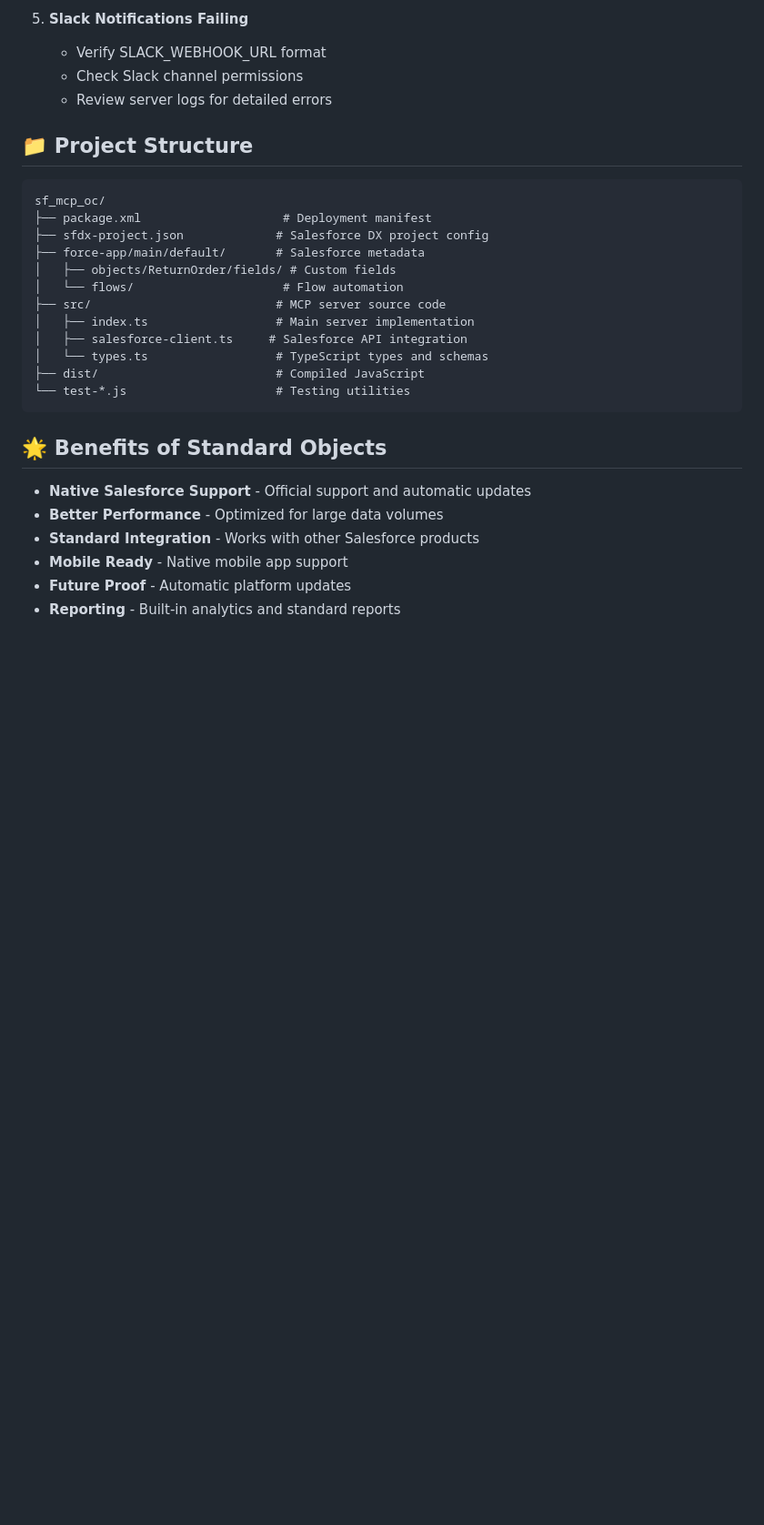
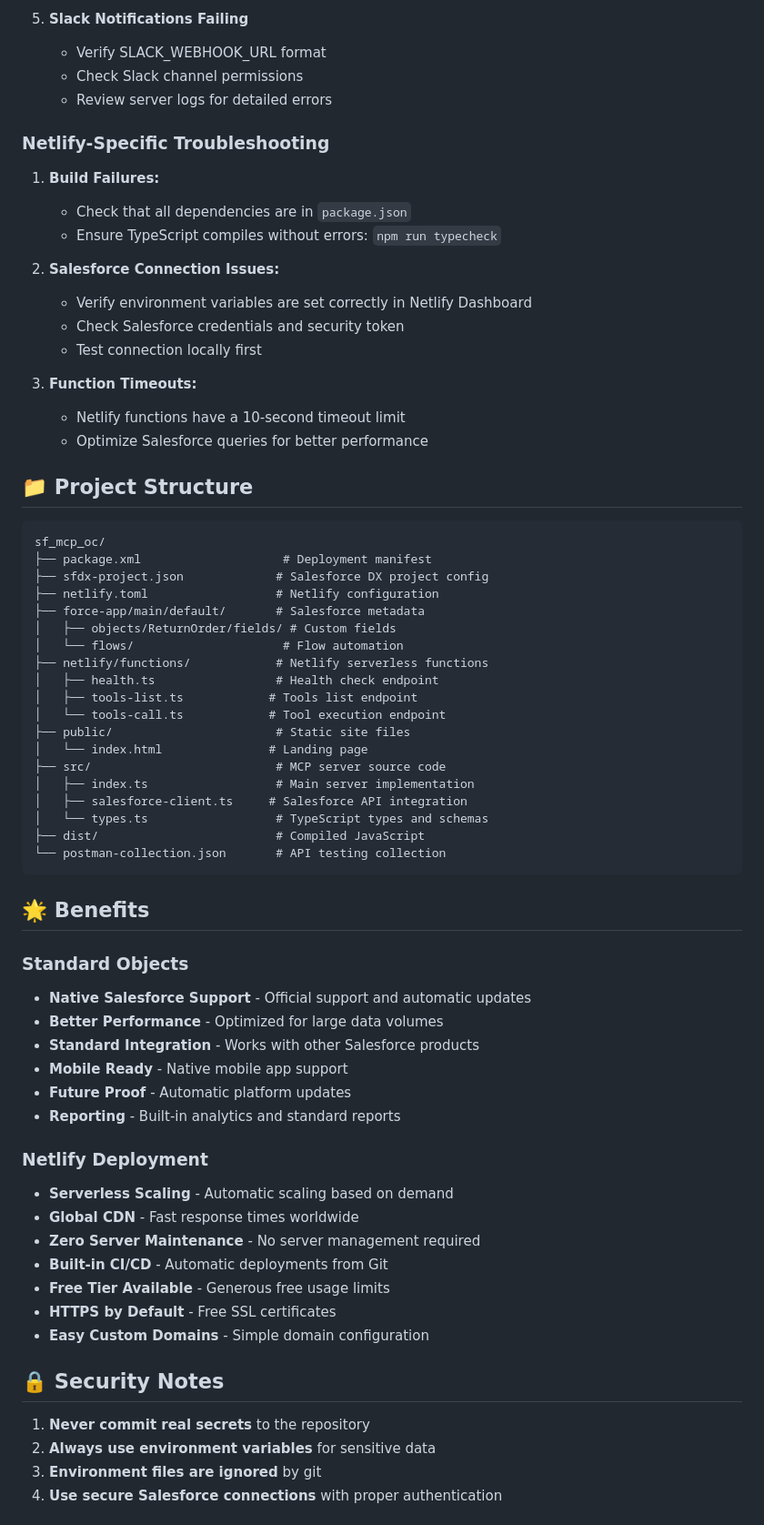
Before and after one commit to gellasangameshgupta/sf_mcp_oc, a Markdown page: README.md, the part around one of its changes. Shown at 91% size. GitHub-like rendering; blank space fills up the shorter version.

````diff
--- a/README.md
+++ b/README.md
@@ -280,28 +365,68 @@ Use the test files provided:
    - Check Slack channel permissions
    - Review server logs for detailed errors
 
+### Netlify-Specific Troubleshooting
+
+1. **Build Failures:**
+   - Check that all dependencies are in `package.json`
+   - Ensure TypeScript compiles without errors: `npm run typecheck`
+
+2. **Salesforce Connection Issues:**
+   - Verify environment variables are set correctly in Netlify Dashboard
+   - Check Salesforce credentials and security token
+   - Test connection locally first
+
+3. **Function Timeouts:**
+   - Netlify functions have a 10-second timeout limit
+   - Optimize Salesforce queries for better performance
+
 ## 📁 Project Structure
 
 ```
 sf_mcp_oc/
 ├── package.xml                    # Deployment manifest
 ├── sfdx-project.json             # Salesforce DX project config
+├── netlify.toml                  # Netlify configuration
 ├── force-app/main/default/       # Salesforce metadata
 │   ├── objects/ReturnOrder/fields/ # Custom fields
 │   └── flows/                     # Flow automation
+├── netlify/functions/            # Netlify serverless functions
+│   ├── health.ts                 # Health check endpoint
+│   ├── tools-list.ts            # Tools list endpoint
+│   └── tools-call.ts            # Tool execution endpoint
+├── public/                       # Static site files
+│   └── index.html               # Landing page
 ├── src/                          # MCP server source code
 │   ├── index.ts                  # Main server implementation
 │   ├── salesforce-client.ts     # Salesforce API integration
 │   └── types.ts                  # TypeScript types and schemas
 ├── dist/                         # Compiled JavaScript
-└── test-*.js                     # Testing utilities
+└── postman-collection.json       # API testing collection
 ```
 
-## 🌟 Benefits of Standard Objects
+## 🌟 Benefits
 
+### Standard Objects
 - **Native Salesforce Support** - Official support and automatic updates
 - **Better Performance** - Optimized for large data volumes
 - **Standard Integration** - Works with other Salesforce products
 - **Mobile Ready** - Native mobile app support
 - **Future Proof** - Automatic platform updates
 - **Reporting** - Built-in analytics and standard reports
+
+### Netlify Deployment
+- **Serverless Scaling** - Automatic scaling based on demand
+- **Global CDN** - Fast response times worldwide
+- **Zero Server Maintenance** - No server management required
+- **Built-in CI/CD** - Automatic deployments from Git
+- **Free Tier Available** - Generous free usage limits
+- **HTTPS by Default** - Free SSL certificates
+- **Easy Custom Domains** - Simple domain configuration
+
+## 🔒 Security Notes
+
+1. **Never commit real secrets** to the repository
+2. **Always use environment variables** for sensitive data
+3. **Environment files are ignored** by git
+4. **Use secure Salesforce connections** with proper authentication
+
````
Also changed, not shown: other parts of README.md (+110 -7 lines).
